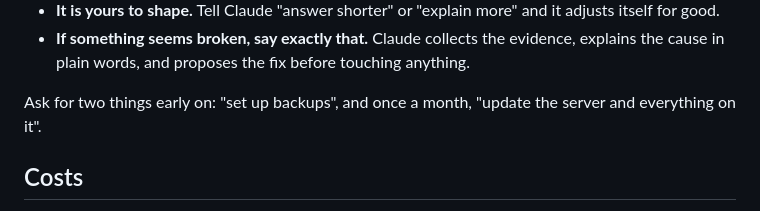
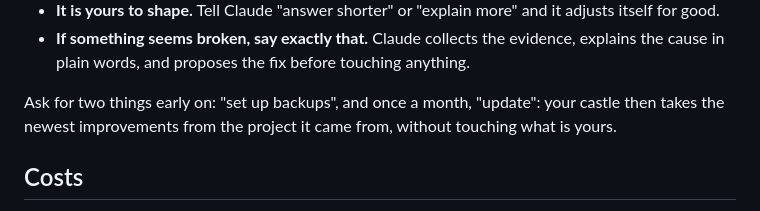
Before and after one commit to JoeyKardolus/claude-castle, a Markdown page: README.md, the part around the change. Rendered like a GitHub page.

Commit message:
update skill: pull upstream improvements into a running castle
Merge with owner-content protection, new-required-settings check against
the vault before deploy, health verify after.

Co-Authored-By: Claude Fable 5 <noreply@anthropic.com>
Claude-Session: https://claude.ai/code/session_01BzaoNaigWWgibD5iiupUmr

```diff
--- a/README.md
+++ b/README.md
@@ -105,7 +105,7 @@ Knowing these five things makes Claude make sense:
 - **It is yours to shape.** Tell Claude "answer shorter" or "explain more" and it adjusts itself for good.
 - **If something seems broken, say exactly that.** Claude collects the evidence, explains the cause in plain words, and proposes the fix before touching anything.
 
-Ask for two things early on: "set up backups", and once a month, "update the server and everything on it".
+Ask for two things early on: "set up backups", and once a month, "update": your castle then takes the newest improvements from the project it came from, without touching what is yours.
 
 ## Costs
 
```
Also changed, not shown: 1 other file.
